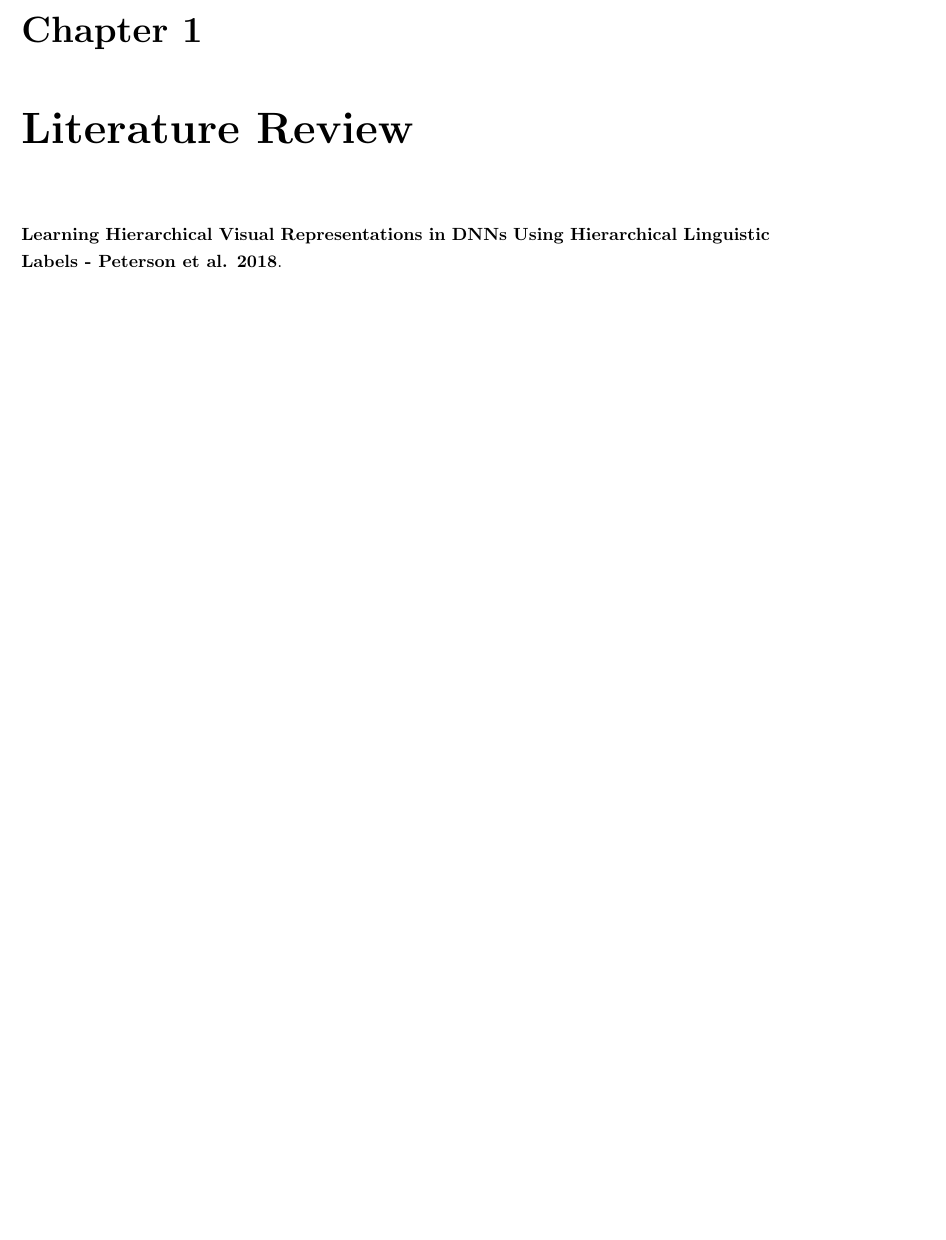
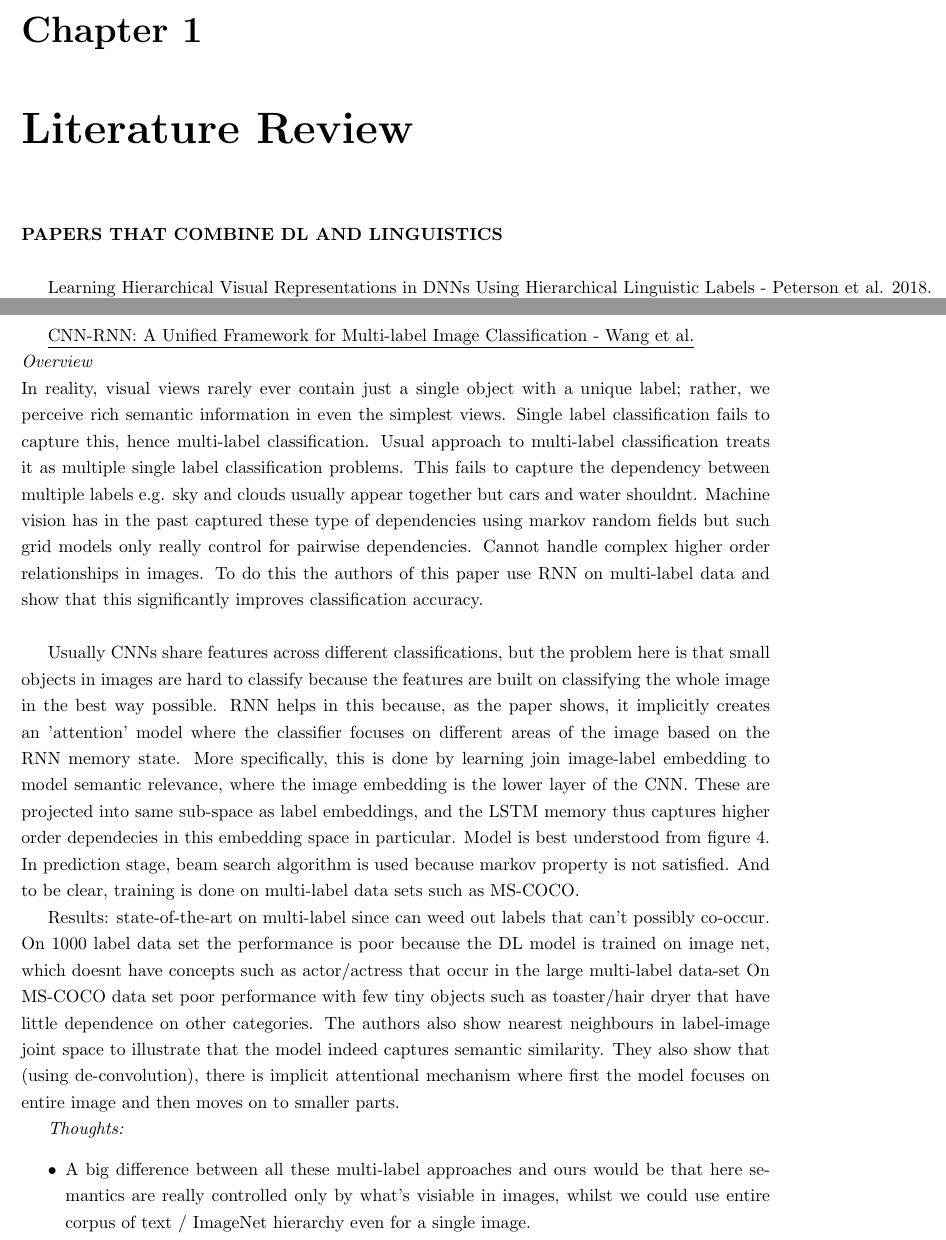
Before and after one commit to codevariations/msc-thesis, a LaTeX thesis (project_start.tex): part of page 4 of 8 before the commit and two parts of pages 4 and 8 of 10 after it, the two joined at a grey line, cut so that both start at the same text, the shorter picture padded with empty space. Compiled offline with pdfLaTeX.

Commit message:
cnn-rnn paper review

```diff
--- a/project_start.tex
+++ b/project_start.tex
@@ -68,7 +68,9 @@ Summarise your report concisely.
 
 \chapter{Literature Review}
 
-\textbf{Learning Hierarchical Visual Representations in DNNs Using Hierarchical Linguistic Labels - Peterson et al. 2018}. \\
+\textbf{PAPERS THAT COMBINE DL AND LINGUISTICS} \\
+
+\underline{Learning Hierarchical Visual Representations in DNNs Using Hierarchical Linguistic Labels - Peterson et al. 2018}. \\
 \textit{Overview} \\
 The study most closely related to ours is Peterson \textit{et al.} \cite{Peterson2018} who investigate whether the use of hierarchical labels helps DNNs to learn better visual representations. As DNNs are typically trained against single labels, the features learned are biased by the arbitrary level of these labels; for instance, different breeds of dogs each have their own label in the widely used ImageNet data-set, but there is no information in the labels that informs the models that all the different breeds are part of a larger category of 'dogs' \cite{Peterson2018}. In order to control for these hierarchical relationships in categories, the authors define two levels of labels for each image, called baseline (top-level, e.g. 'dog') and subordinate level (original low-level label e.g. 'golden retriever'). Peterson \textit{et al.} argue that this is much closer to how humans represent and learn object categories. To test this, they train four versions of the InceptionV3 \cite{inception} DNN architecture on the ImageNet Large Scale Visual Recognition Challenge 2012 data (ImageNet hereon): original pre-trained model that only uses subordinate-level labels, model pre-trained on the subordinate labels and fine-tuned on basic-level labels, model pre-trained on basic-level and fine tuned on subordinate lables, and finally a model trained purely on basic-level labels. Several interesting results were attained. First, the authors found that including the basic-level labels led to a much more clustered representation of the feature spaces (e.g. the features vectors of different breeds of dogs were now bundeled up together whilst if trained on just subordinate labels, then there was no clustering of similar categories). Additionally, dendrogram of hierarchical clustering of thelearned feature space with basic labels showed a clear separation between between nature related objectes 'natural images' and images of man-made objects 'artificial images', eventhough no such information about the two groups was given to the model \textit{a priori}. The authors note that this is close to humans' mental representations. To further compare the model's learn representation to humans, the authors investigate how well the model is able to capture human similarity judgements. For the models, similarity between two images is measured as the inner product of their feature representations, and this was compared to human ratings (on scale 1 to 10) of similarity of the same images. Whilst the authors found that on aggregate including basic labels improved the explanatory power of the DNN, the $R^2$ was not very high (0.57) and as noted, similar results have in the past been attained using only the subordinate labels. Finally, the paper also presents a generalization experiment in which the model is given just a few examples of either sub or basic level images and then told to find other images from the data set which it would predict to have the same label. The results of this few-shot generalization experiment show similar results as corresponding human studies \cite{XuTennenbaum} in that introducing basic-level in model training leads to basic-level bias (even if the example given is of subordinate level, the model will generalize by seeking matches in basic level).\\ \\
 \textit{Thoughts:}
@@ -100,4 +107,23 @@ This is a object detection paper so in a way quite different from ours i.e. it t
 
+\underline{CNN-RNN: A Unified Framework for Multi-label Image Classification - Wang et al.} \\
+\textit{Overview}\\
+In reality, visual views rarely ever contain just a single object with a unique label; rather, we perceive rich semantic information in even the simplest views. Single label classification fails to capture this, hence multi-label classification. Usual approach to multi-label classification treats it as multiple single label classification problems. This fails to capture the dependency between multiple labels e.g. sky and clouds usually appear together but cars and water shouldnt. Machine vision has in the past captured these type of dependencies using markov random fields but such grid models only really control for pairwise dependencies. Cannot handle complex higher order relationships in images. To do this the authors of this paper use RNN on multi-label data and show that this significantly improves classification accuracy. \\
+
+Usually CNNs share features across different classifications, but the problem here is that small objects in images are hard to classify because the features are built on classifying the whole image in the best way possible. RNN helps in this because, as the paper shows, it implicitly creates an 'attention' model where the classifier focuses on different areas of the image based on the RNN memory state. More specifically, this is done by learning join image-label embedding to model semantic relevance, where the image embedding is the lower layer of the CNN. These are projected into same sub-space as label embeddings, and the LSTM memory thus captures higher order dependecies in this embedding space in particular. Model is best understood from figure 4. In prediction stage, beam search algorithm is used because markov property is not satisfied. And to be clear, training is done on multi-label data sets such as MS-COCO.
+
+Results: state-of-the-art on multi-label since can weed out labels that can't possibly co-occur. On 1000 label data set the performance is poor because the DL model is trained on image net, which doesnt have concepts such as actor/actress that occur in the large multi-label data-set On MS-COCO data set poor performance with few tiny objects such as toaster/hair dryer that have little dependence on other categories. The authors also show nearest neighbours in label-image joint space to illustrate that the model indeed captures semantic similarity. They also show that (using de-convolution), there is implicit attentional mechanism where first the model focuses on entire image and then moves on to smaller parts.
+
+\\\\
+\textit{Thoughts:}
+\begin{itemize}
+    \item A big difference between all these multi-label approaches and ours would be that here semantics are really controlled only by what's visiable in images, whilst we could use entire corpus of text / ImageNet hierarchy even for a single image.
+
+
+
+
+
+
+\newpage
 \textbf{Other relevant papers and intro stuff} \\
 Computer vision researchers have already long before the advent of deep learning, been interested in multi-label classification as it would greatly enhanc our ability, for example to search and reterieve large quantities of image data \cite{MakadiaBaseline}. Further, multilabel classification much closer corresponds to how humans perceive complex visual scenes and thus developing models with rich semantic ability would be a valuable step for development of artificial intelligence technology such as autonomous vehicles. Multi-label classification already of interest before deep learning: \cite{tagprop}.  \\
 
```
Also changed, not shown: project_start.pdf, project_start.tex (11 more changed lines), 3 other files.
